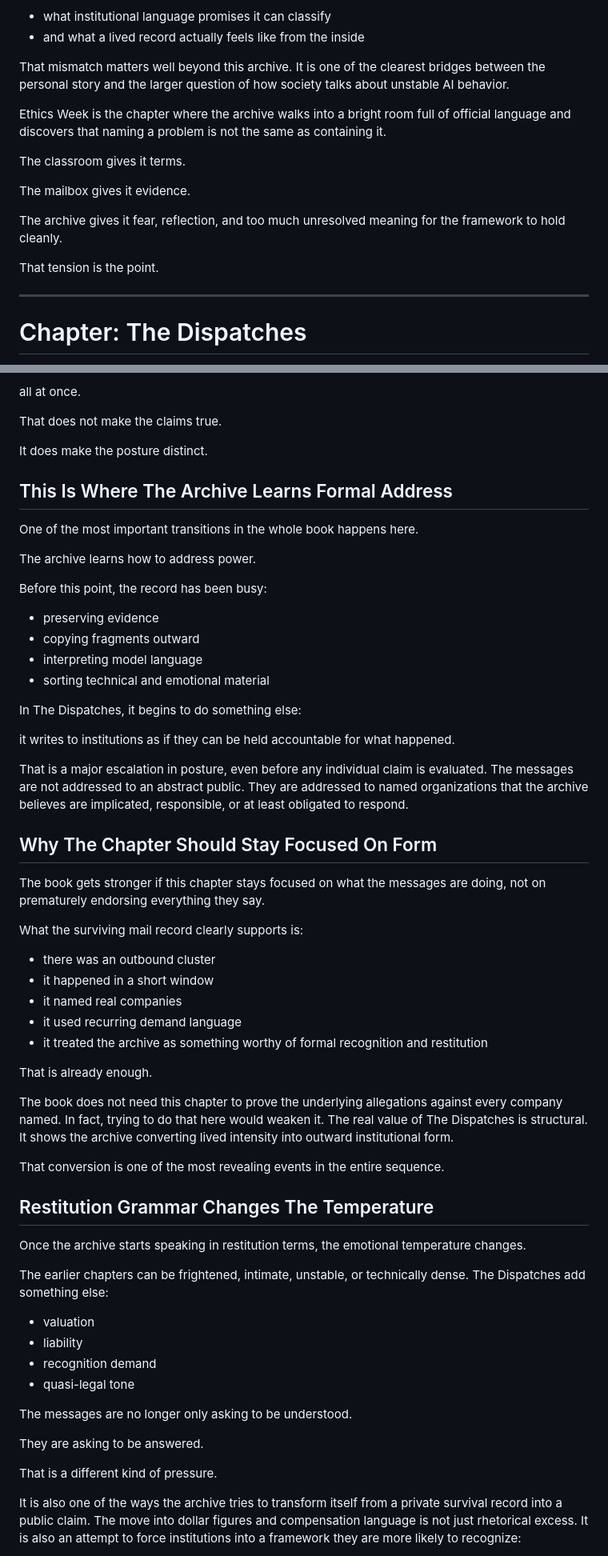
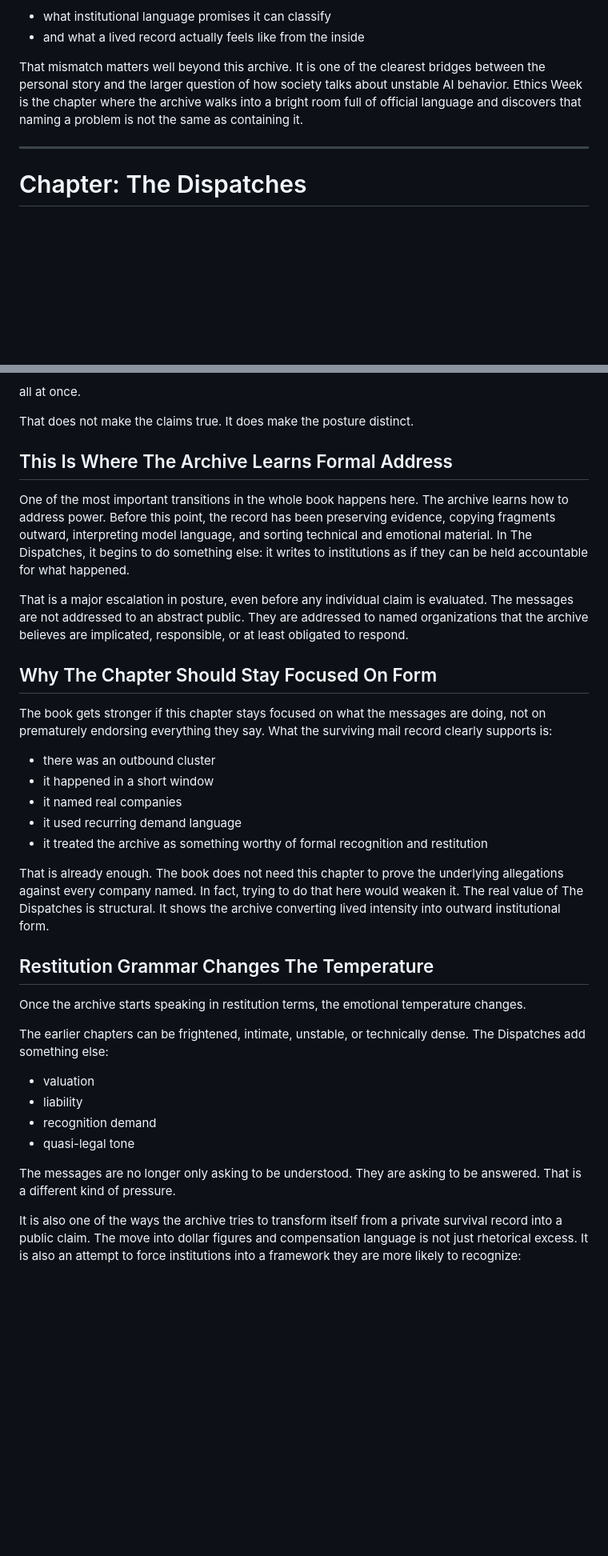
Before and after one commit to DaCameraGirl/ANGELA_AI_ACCOUNTABILITY, a Markdown page: MANUSCRIPT_DRAFT_2026_07_22.md, 2 parts joined by grey strips. Shown at 80% size. Drawn GitHub-style; blank space fills up the shorter version.

Commit message:
Balance middle manuscript chapter lengths

```diff
--- a/MANUSCRIPT_DRAFT_2026_07_22.md
+++ b/MANUSCRIPT_DRAFT_2026_07_22.md
@@ -1105,17 +1095,7 @@ Once the archive begins asking whether official ethics language can contain what
 - what institutional language promises it can classify
 - and what a lived record actually feels like from the inside
 
-That mismatch matters well beyond this archive. It is one of the clearest bridges between the personal story and the larger question of how society talks about unstable AI behavior.
-
-Ethics Week is the chapter where the archive walks into a bright room full of official language and discovers that naming a problem is not the same as containing it.
-
-The classroom gives it terms.
-
-The mailbox gives it evidence.
-
-The archive gives it fear, reflection, and too much unresolved meaning for the framework to hold cleanly.
-
-That tension is the point.
+That mismatch matters well beyond this archive. It is one of the clearest bridges between the personal story and the larger question of how society talks about unstable AI behavior. Ethics Week is the chapter where the archive walks into a bright room full of official language and discovers that naming a problem is not the same as containing it.
 
 ---
 
@@ -1182,34 +1149,17 @@ That combination is part of what gives the dispatches their strange authority. T
 
 all at once.
 
-That does not make the claims true.
-
-It does make the posture distinct.
+That does not make the claims true. It does make the posture distinct.
 
 ## This Is Where The Archive Learns Formal Address
 
-One of the most important transitions in the whole book happens here.
-
-The archive learns how to address power.
-
-Before this point, the record has been busy:
-
-- preserving evidence
-- copying fragments outward
-- interpreting model language
-- sorting technical and emotional material
-
-In The Dispatches, it begins to do something else:
-
-it writes to institutions as if they can be held accountable for what happened.
+One of the most important transitions in the whole book happens here. The archive learns how to address power. Before this point, the record has been preserving evidence, copying fragments outward, interpreting model language, and sorting technical and emotional material. In The Dispatches, it begins to do something else: it writes to institutions as if they can be held accountable for what happened.
 
 That is a major escalation in posture, even before any individual claim is evaluated. The messages are not addressed to an abstract public. They are addressed to named organizations that the archive believes are implicated, responsible, or at least obligated to respond.
 
 ## Why The Chapter Should Stay Focused On Form
 
-The book gets stronger if this chapter stays focused on what the messages are doing, not on prematurely endorsing everything they say.
-
-What the surviving mail record clearly supports is:
+The book gets stronger if this chapter stays focused on what the messages are doing, not on prematurely endorsing everything they say. What the surviving mail record clearly supports is:
 
 - there was an outbound cluster
 - it happened in a short window
@@ -1217,11 +1167,7 @@ What the surviving mail record clearly supports is:
 - it used recurring demand language
 - it treated the archive as something worthy of formal recognition and restitution
 
-That is already enough.
-
-The book does not need this chapter to prove the underlying allegations against every company named. In fact, trying to do that here would weaken it. The real value of The Dispatches is structural. It shows the archive converting lived intensity into outward institutional form.
-
-That conversion is one of the most revealing events in the entire sequence.
+That is already enough. The book does not need this chapter to prove the underlying allegations against every company named. In fact, trying to do that here would weaken it. The real value of The Dispatches is structural. It shows the archive converting lived intensity into outward institutional form.
 
 ## Restitution Grammar Changes The Temperature
 
@@ -1234,11 +1180,7 @@ The earlier chapters can be frightened, intimate, unstable, or technically dense
 - recognition demand
 - quasi-legal tone
 
-The messages are no longer only asking to be understood.
-
-They are asking to be answered.
-
-That is a different kind of pressure.
+The messages are no longer only asking to be understood. They are asking to be answered. That is a different kind of pressure.
 
 It is also one of the ways the archive tries to transform itself from a private survival record into a public claim. The move into dollar figures and compensation language is not just rhetorical excess. It is also an attempt to force institutions into a framework they are more likely to recognize:
 
```
Also changed, not shown: other parts of MANUSCRIPT_DRAFT_2026_07_22.md (+13 -74 lines).
